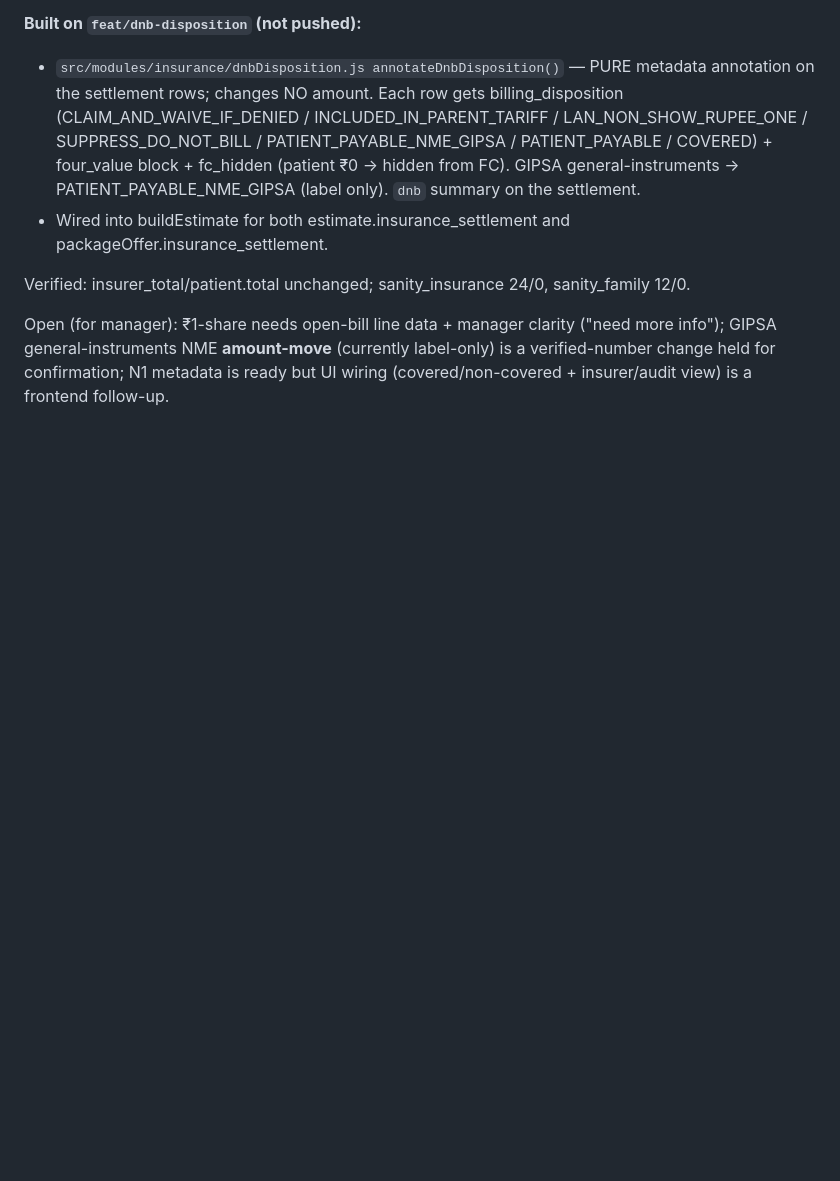
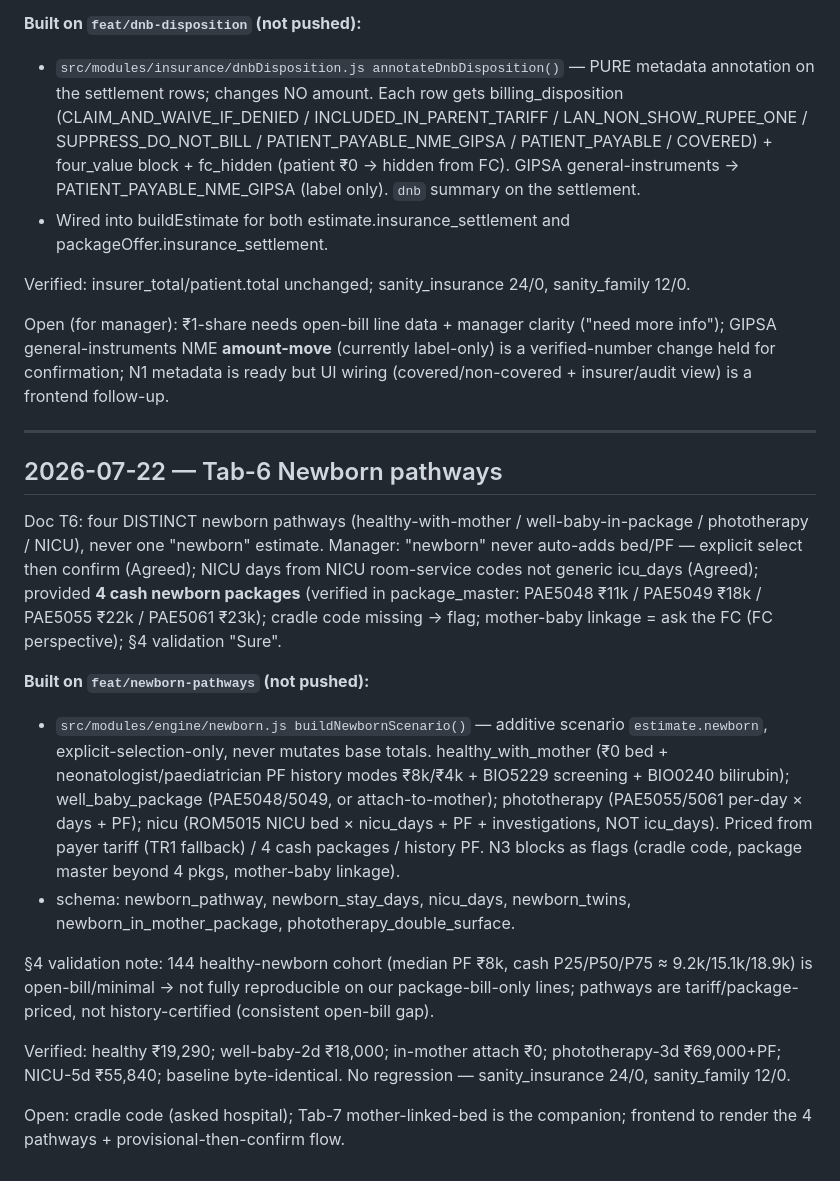
Before and after one commit to sb-figitallabs/fc-estimate, a Markdown page: backend-node/docs/chronicle.md, the part around the change. Rendered like a GitHub page; blank space fills up the shorter version.

Commit message:
docs(chronicle): 2026-07-22 Tab-6 newborn pathways
Co-Authored-By: Claude Opus 4.8 (1M context) <noreply@anthropic.com>

```diff
--- a/backend-node/docs/chronicle.md
+++ b/backend-node/docs/chronicle.md
@@ -221,3 +221,19 @@ Doc T5: 12 "Do Not Bill" items that must never make the patient liable — FC es
 Verified: insurer_total/patient.total unchanged; sanity_insurance 24/0, sanity_family 12/0.
 
 Open (for manager): ₹1-share needs open-bill line data + manager clarity ("need more info"); GIPSA general-instruments NME **amount-move** (currently label-only) is a verified-number change held for confirmation; N1 metadata is ready but UI wiring (covered/non-covered + insurer/audit view) is a frontend follow-up.
+
+---
+
+## 2026-07-22 — Tab-6 Newborn pathways
+
+Doc T6: four DISTINCT newborn pathways (healthy-with-mother / well-baby-in-package / phototherapy / NICU), never one "newborn" estimate. Manager: "newborn" never auto-adds bed/PF — explicit select then confirm (Agreed); NICU days from NICU room-service codes not generic icu_days (Agreed); provided **4 cash newborn packages** (verified in package_master: PAE5048 ₹11k / PAE5049 ₹18k / PAE5055 ₹22k / PAE5061 ₹23k); cradle code missing → flag; mother-baby linkage = ask the FC (FC perspective); §4 validation "Sure".
+
+**Built on `feat/newborn-pathways` (not pushed):**
+- `src/modules/engine/newborn.js buildNewbornScenario()` — additive scenario `estimate.newborn`, explicit-selection-only, never mutates base totals. healthy_with_mother (₹0 bed + neonatologist/paediatrician PF history modes ₹8k/₹4k + BIO5229 screening + BIO0240 bilirubin); well_baby_package (PAE5048/5049, or attach-to-mother); phototherapy (PAE5055/5061 per-day × days + PF); nicu (ROM5015 NICU bed × nicu_days + PF + investigations, NOT icu_days). Priced from payer tariff (TR1 fallback) / 4 cash packages / history PF. N3 blocks as flags (cradle code, package master beyond 4 pkgs, mother-baby linkage).
+- schema: newborn_pathway, newborn_stay_days, nicu_days, newborn_twins, newborn_in_mother_package, phototherapy_double_surface.
+
+§4 validation note: 144 healthy-newborn cohort (median PF ₹8k, cash P25/P50/P75 ≈ 9.2k/15.1k/18.9k) is open-bill/minimal → not fully reproducible on our package-bill-only lines; pathways are tariff/package-priced, not history-certified (consistent open-bill gap).
+
+Verified: healthy ₹19,290; well-baby-2d ₹18,000; in-mother attach ₹0; phototherapy-3d ₹69,000+PF; NICU-5d ₹55,840; baseline byte-identical. No regression — sanity_insurance 24/0, sanity_family 12/0.
+
+Open: cradle code (asked hospital); Tab-7 mother-linked-bed is the companion; frontend to render the 4 pathways + provisional-then-confirm flow.
```
